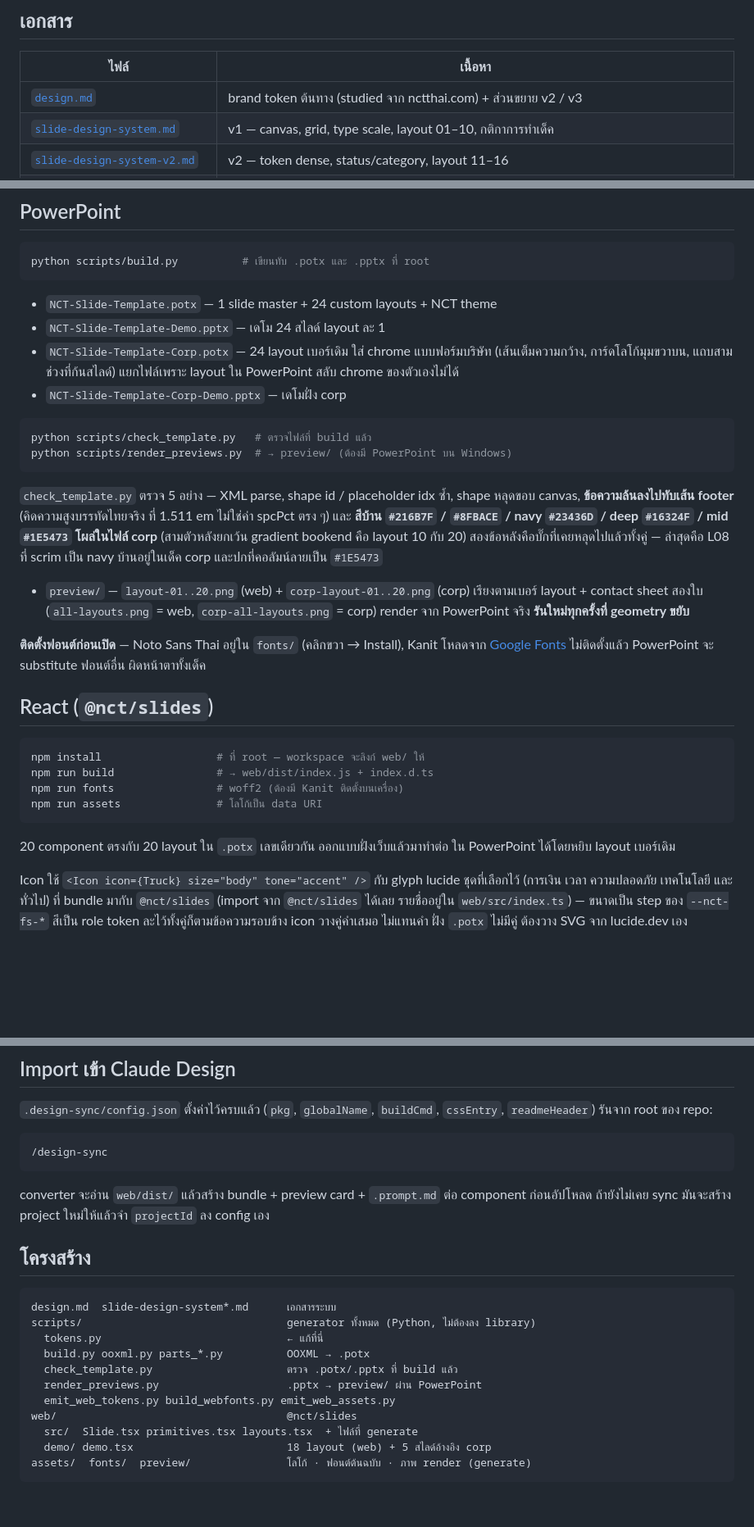
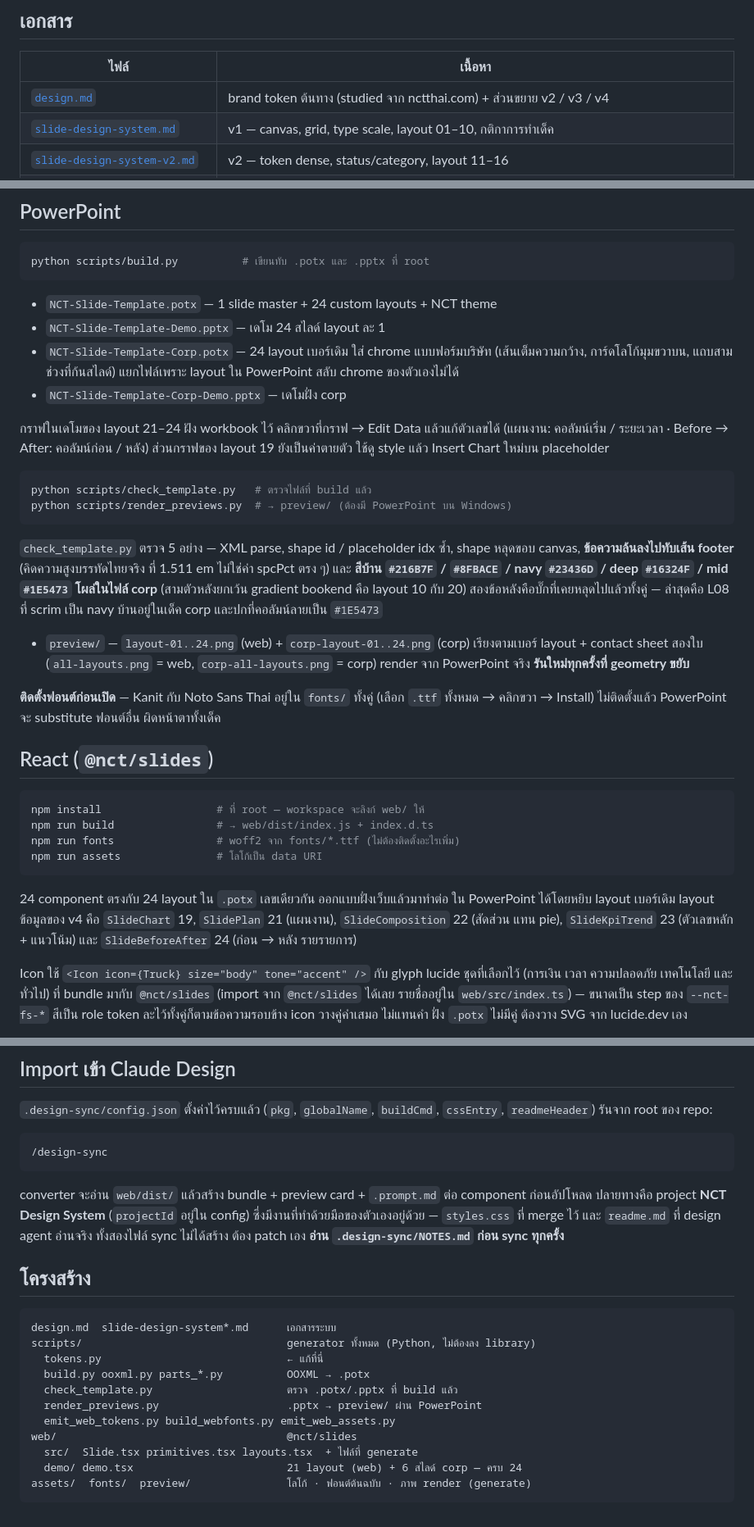
Before and after one commit to rofthanakrit-maker/nct-design-system, a Markdown page: README.md, 3 parts joined by grey strips. Shown at 82% size. GitHub-like rendering; blank space fills up the shorter version.

Commit message:
Bring the README up to the 24 layouts and the current sync
The layout counts were updated as each v4 layout landed, but the prose
around them was not.

- PowerPoint: the demo charts of 21-24 embed their workbooks, so Edit
  Data works; layout 19's is still literal values. Preview files run
  01..24.
- Fonts: both Kanit and Noto Sans Thai ship in fonts/, so neither the
  .potx install note nor `npm run fonts` needs anything from Google
  Fonts or the machine.
- React: 24 components to 24 layouts, with the v4 data layouts named.
- Claude Design: syncs land in NCT Design System, whose hand-merged
  styles.css and agent-facing readme.md the converter does not produce -
  read .design-sync/NOTES.md first.
- design.md carries a v4 section; the demo is 21 web layouts plus 6
  corp slides, all 24 between them.

````diff
--- a/README.md
+++ b/README.md
@@ -16,7 +16,7 @@ scripts/tokens.py            ← single source of truth
 
 | ไฟล์ | เนื้อหา |
 |---|---|
-| [`design.md`](design.md) | brand token ต้นทาง (studied จาก nctthai.com) + ส่วนขยาย v2 / v3 |
+| [`design.md`](design.md) | brand token ต้นทาง (studied จาก nctthai.com) + ส่วนขยาย v2 / v3 / v4 |
 | [`slide-design-system.md`](slide-design-system.md) | v1 — canvas, grid, type scale, layout 01–10, กติกาการทำเด็ค |
 | [`slide-design-system-v2.md`](slide-design-system-v2.md) | v2 — token dense, status/category, layout 11–16 |
 | [`slide-design-system-v3.md`](slide-design-system-v3.md) | v3 — brand mode `corp`, chrome geometry, cover, layout 17–18 (แกะจาก `NCT Template.pptx`) |
@@ -152,6 +152,10 @@ python scripts/build.py          # เขียนทับ .potx และ .ppt
   แยกไฟล์เพราะ layout ใน PowerPoint สลับ chrome ของตัวเองไม่ได้
 - `NCT-Slide-Template-Corp-Demo.pptx` — เดโมฝั่ง corp
 
+กราฟในเดโมของ layout 21–24 ฝัง workbook ไว้ คลิกขวาที่กราฟ → Edit Data แล้วแก้ตัวเลขได้
+(แผนงาน: คอลัมน์เริ่ม / ระยะเวลา · Before → After: คอลัมน์ก่อน / หลัง) ส่วนกราฟของ layout 19
+ยังเป็นค่าตายตัว ใช้ดู style แล้ว Insert Chart ใหม่บน placeholder
+
 ```bash
 python scripts/check_template.py   # ตรวจไฟล์ที่ build แล้ว
 python scripts/render_previews.py  # → preview/ (ต้องมี PowerPoint บน Windows)
@@ -164,26 +168,28 @@ shape หลุดขอบ canvas, **ข้อความล้นลงไป
 gradient bookend คือ layout 10 กับ 20) สองข้อหลังคือบั๊กที่เคยหลุดไปแล้วทั้งคู่ —
 ล่าสุดคือ L08 ที่ scrim เป็น navy บ้านอยู่ในเด็ค corp และปกที่คอลัมน์ลายเป็น `#1E5473`
 
-- `preview/` — `layout-01..20.png` (web) + `corp-layout-01..20.png` (corp)
+- `preview/` — `layout-01..24.png` (web) + `corp-layout-01..24.png` (corp)
   เรียงตามเบอร์ layout + contact sheet สองใบ (`all-layouts.png` = web,
   `corp-all-layouts.png` = corp) render จาก PowerPoint จริง
   **รันใหม่ทุกครั้งที่ geometry ขยับ**
 
-**ติดตั้งฟอนต์ก่อนเปิด** — Noto Sans Thai อยู่ใน `fonts/` (คลิกขวา → Install),
-Kanit โหลดจาก [Google Fonts](https://fonts.google.com/specimen/Kanit)
-ไม่ติดตั้งแล้ว PowerPoint จะ substitute ฟอนต์อื่น ผิดหน้าตาทั้งเด็ค
+**ติดตั้งฟอนต์ก่อนเปิด** — Kanit กับ Noto Sans Thai อยู่ใน `fonts/` ทั้งคู่
+(เลือก `.ttf` ทั้งหมด → คลิกขวา → Install) ไม่ติดตั้งแล้ว PowerPoint จะ substitute
+ฟอนต์อื่น ผิดหน้าตาทั้งเด็ค
 
 ## React (`@nct/slides`)
 
 ```bash
 npm install                  # ที่ root — workspace จะลิงก์ web/ ให้
 npm run build                # → web/dist/index.js + index.d.ts
-npm run fonts                # woff2 (ต้องมี Kanit ติดตั้งบนเครื่อง)
+npm run fonts                # woff2 จาก fonts/*.ttf (ไม่ต้องติดตั้งอะไรเพิ่ม)
 npm run assets               # โลโก้เป็น data URI
 ```
 
-20 component ตรงกับ 20 layout ใน `.potx` เลขเดียวกัน ออกแบบฝั่งเว็บแล้วมาทำต่อ
-ใน PowerPoint ได้โดยหยิบ layout เบอร์เดิม
+24 component ตรงกับ 24 layout ใน `.potx` เลขเดียวกัน ออกแบบฝั่งเว็บแล้วมาทำต่อ
+ใน PowerPoint ได้โดยหยิบ layout เบอร์เดิม layout ข้อมูลของ v4 คือ `SlideChart` 19,
+`SlidePlan` 21 (แผนงาน), `SlideComposition` 22 (สัดส่วน แทน pie), `SlideKpiTrend` 23
+(ตัวเลขหลัก + แนวโน้ม) และ `SlideBeforeAfter` 24 (ก่อน → หลัง รายรายการ)
 
 Icon ใช้ `<Icon icon={Truck} size="body" tone="accent" />` กับ glyph lucide ชุดที่เลือกไว้
 (การเงิน เวลา ความปลอดภัย เทคโนโลยี และทั่วไป) ที่ bundle มากับ `@nct/slides` (import จาก `@nct/slides` ได้เลย รายชื่ออยู่ใน
@@ -230,8 +236,10 @@ npm run serve                # เปิด /demo/index.html
 ```
 
 converter จะอ่าน `web/dist/` แล้วสร้าง bundle + preview card + `.prompt.md`
-ต่อ component ก่อนอัปโหลด ถ้ายังไม่เคย sync มันจะสร้าง project ใหม่ให้แล้วจำ
-`projectId` ลง config เอง
+ต่อ component ก่อนอัปโหลด ปลายทางคือ project **NCT Design System** (`projectId`
+อยู่ใน config) ซึ่งมีงานที่ทำด้วยมือของตัวเองอยู่ด้วย — `styles.css` ที่ merge ไว้ และ
+`readme.md` ที่ design agent อ่านจริง ทั้งสองไฟล์ sync ไม่ได้สร้าง ต้อง patch เอง
+**อ่าน `.design-sync/NOTES.md` ก่อน sync ทุกครั้ง**
 
 ## โครงสร้าง
 
@@ -245,6 +253,6 @@ scripts/                                generator ทั้งหมด (Python,
   emit_web_tokens.py build_webfonts.py emit_web_assets.py
 web/                                    @nct/slides
   src/  Slide.tsx primitives.tsx layouts.tsx  + ไฟล์ที่ generate
-  demo/ demo.tsx                        18 layout (web) + 5 สไลด์อ้างอิง corp
+  demo/ demo.tsx                        21 layout (web) + 6 สไลด์ corp — ครบ 24
 assets/  fonts/  preview/               โลโก้ · ฟอนต์ต้นฉบับ · ภาพ render (generate)
 ```
````
